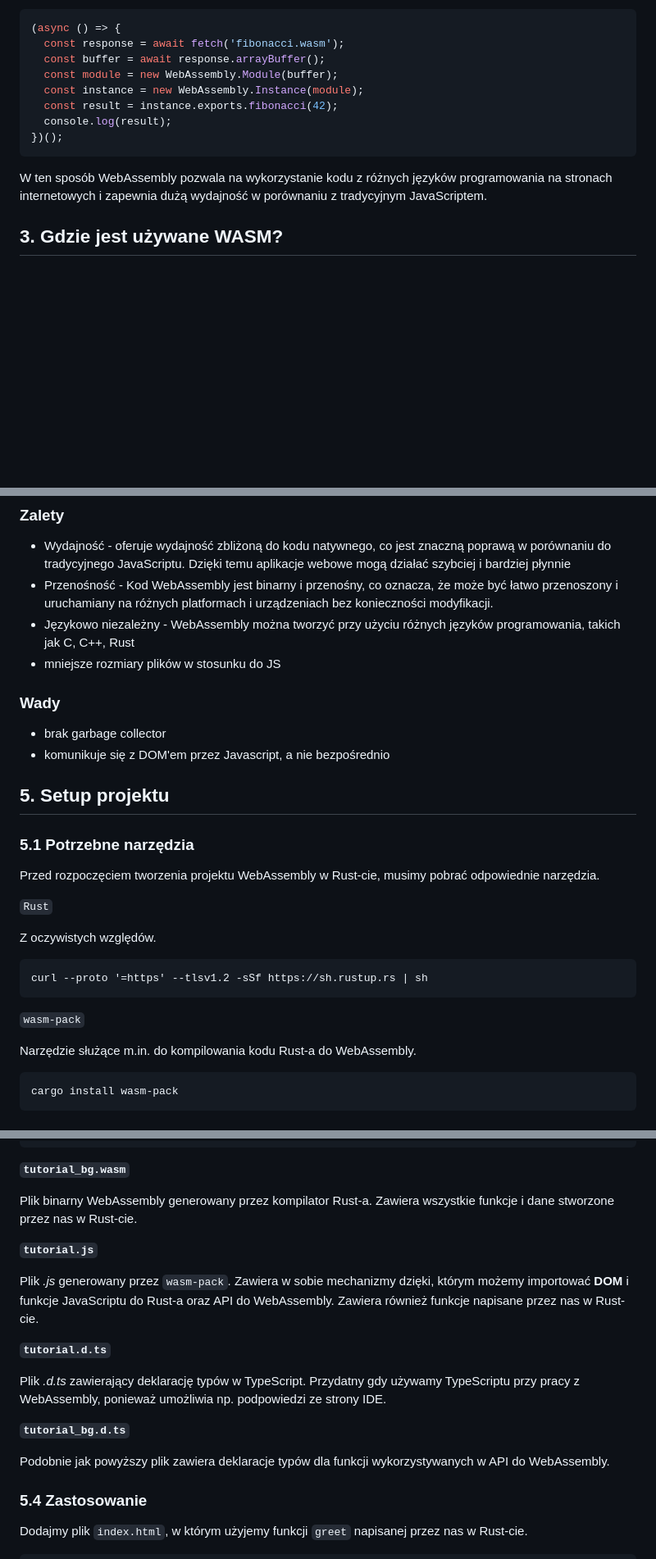
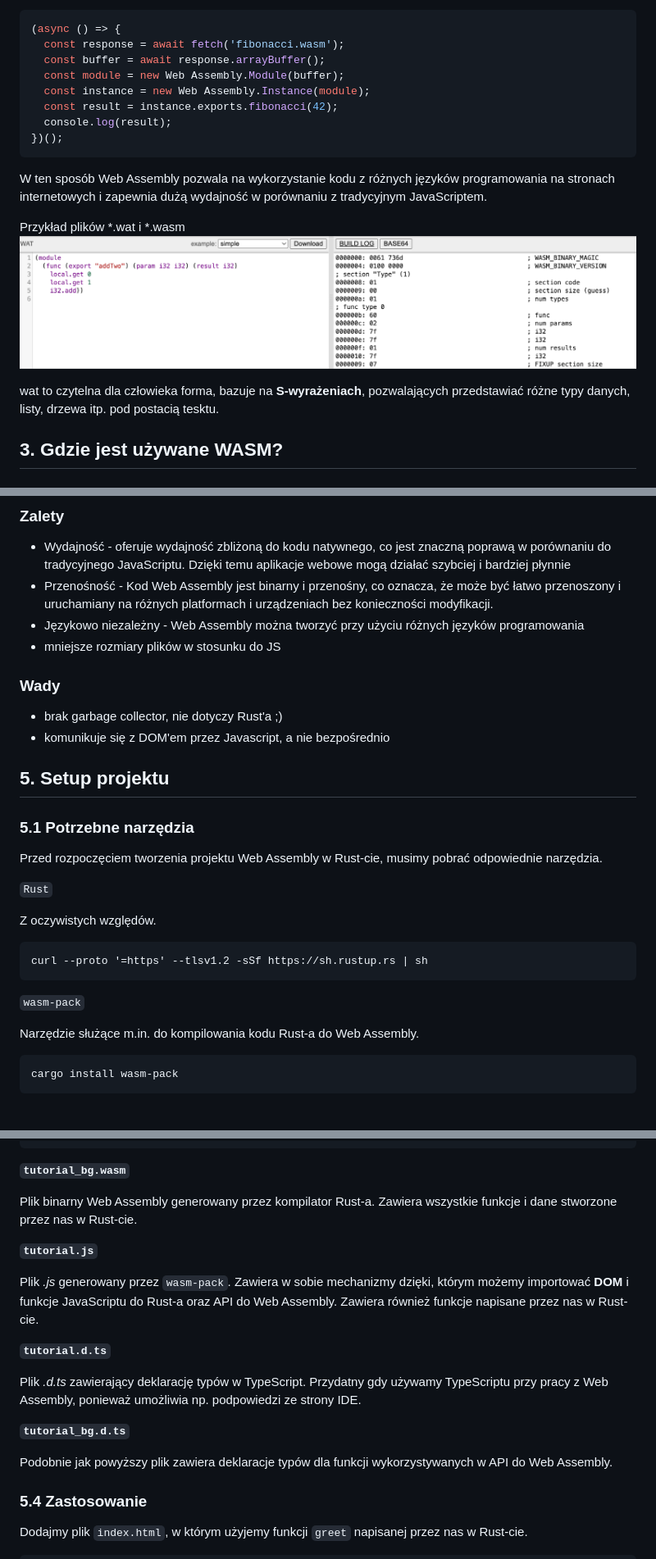
Before and after one commit to franciszekjob/rust-wasm-tutorial, a Markdown page: readme.md, 3 parts joined by grey strips. Shown: that part at 82% size. Rendered like a GitHub page; pictures changed too: AGV_vUda7k5tOSjEdE_8AnHin940mJBZv6j0NeLU-DjzRFl8wSv4eY9Nkc9CzOYDguJKW-iHSkQJyoi-KniKQnwxReclxQHdveqxnSND1DSNac5oQ-4ru31LKJUW.png (added); blank space fills up the shorter version.

````diff
--- a/readme.md
+++ b/readme.md
@@ -53,16 +53,20 @@ Przykład ładowania pliku `.wasm` w Javascripcie:
 (async () => {
   const response = await fetch('fibonacci.wasm');
   const buffer = await response.arrayBuffer();
-  const module = new WebAssembly.Module(buffer);
-  const instance = new WebAssembly.Instance(module);
+  const module = new Web Assembly.Module(buffer);
+  const instance = new Web Assembly.Instance(module);
   const result = instance.exports.fibonacci(42);
   console.log(result);
 })();
 ```
 
 
-W ten sposób WebAssembly pozwala na wykorzystanie kodu z różnych języków programowania na stronach internetowych i zapewnia dużą wydajność w porównaniu z tradycyjnym JavaScriptem.
+W ten sposób Web Assembly pozwala na wykorzystanie kodu z różnych języków programowania na stronach internetowych i zapewnia dużą wydajność w porównaniu z tradycyjnym JavaScriptem.
 
+Przykład plików *.wat i *.wasm
+![alt text](AGV_vUda7k5tOSjEdE_8AnHin940mJBZv6j0NeLU-DjzRFl8wSv4eY9Nkc9CzOYDguJKW-iHSkQJyoi-KniKQnwxReclxQHdveqxnSND1DSNac5oQ-4ru31LKJUW.png)
+
+wat to czytelna dla człowieka forma, bazuje na **S-wyrażeniach**, pozwalających przedstawiać różne typy danych, listy, drzewa itp. pod postacią tesktu.
 ## 3. Gdzie jest używane WASM?
 
 ### Figma
@@ -77,19 +81,19 @@ W ten sposób WebAssembly pozwala na wykorzystanie kodu z różnych języków pr
 
 ### Zalety
 - Wydajność - oferuje wydajność zbliżoną do kodu natywnego, co jest znaczną poprawą w porównaniu do tradycyjnego JavaScriptu. Dzięki temu aplikacje webowe mogą działać szybciej i bardziej płynnie
-- Przenośność - Kod WebAssembly jest binarny i przenośny, co oznacza, że może być łatwo przenoszony i uruchamiany na różnych platformach i urządzeniach bez konieczności modyfikacji.
-- Językowo niezależny - WebAssembly można tworzyć przy użyciu różnych języków programowania, takich jak C, C++, Rust
+- Przenośność - Kod Web Assembly jest binarny i przenośny, co oznacza, że może być łatwo przenoszony i uruchamiany na różnych platformach i urządzeniach bez konieczności modyfikacji.
+- Językowo niezależny - Web Assembly można tworzyć przy użyciu różnych języków programowania
 - mniejsze rozmiary plików w stosunku do JS
 
 ### Wady
-- brak garbage collector
+- brak garbage collector, nie dotyczy Rust'a ;)
 - komunikuje się z DOM'em przez Javascript, a nie bezpośrednio
 
 ## 5. Setup projektu
 
 ### 5.1 Potrzebne narzędzia
 
-Przed rozpoczęciem tworzenia projektu WebAssembly w Rust-cie, musimy pobrać odpowiednie narzędzia.
+Przed rozpoczęciem tworzenia projektu Web Assembly w Rust-cie, musimy pobrać odpowiednie narzędzia.
 
 `Rust`
 
@@ -99,7 +103,7 @@ curl --proto '=https' --tlsv1.2 -sSf https://sh.rustup.rs | sh
 ```
 `wasm-pack`
 
-Narzędzie służące m.in. do kompilowania kodu Rust-a do WebAssembly.
+Narzędzie służące m.in. do kompilowania kodu Rust-a do Web Assembly.
 
 ```
 cargo install wasm-pack
@@ -170,19 +174,19 @@ Teraz nasza struktura plików powinna wyglądać tak:
 
 **`tutorial_bg.wasm`**
 
-Plik binarny WebAssembly generowany przez kompilator Rust-a. Zawiera wszystkie funkcje i dane stworzone przez nas w Rust-cie.
+Plik binarny Web Assembly generowany przez kompilator Rust-a. Zawiera wszystkie funkcje i dane stworzone przez nas w Rust-cie.
 
 **`tutorial.js`**
 
-Plik *.js* generowany przez `wasm-pack`. Zawiera w sobie mechanizmy dzięki, którym możemy importować **DOM** i funkcje JavaScriptu do Rust-a oraz API do WebAssembly. Zawiera również funkcje napisane przez nas w Rust-cie.
+Plik *.js* generowany przez `wasm-pack`. Zawiera w sobie mechanizmy dzięki, którym możemy importować **DOM** i funkcje JavaScriptu do Rust-a oraz API do Web Assembly. Zawiera również funkcje napisane przez nas w Rust-cie.
 
 **`tutorial.d.ts`**
 
-Plik *.d.ts* zawierający deklarację typów w TypeScript. Przydatny gdy używamy TypeScriptu przy pracy z WebAssembly, ponieważ umożliwia np. podpowiedzi ze strony IDE.
+Plik *.d.ts* zawierający deklarację typów w TypeScript. Przydatny gdy używamy TypeScriptu przy pracy z Web Assembly, ponieważ umożliwia np. podpowiedzi ze strony IDE.
 
 **`tutorial_bg.d.ts`**
 
-Podobnie jak powyższy plik zawiera deklaracje typów dla funkcji wykorzystywanych w API do WebAssembly.
+Podobnie jak powyższy plik zawiera deklaracje typów dla funkcji wykorzystywanych w API do Web Assembly.
 
 
 ### 5.4 Zastosowanie
````
Also changed, not shown: other parts of readme.md (+11 -11 lines).
